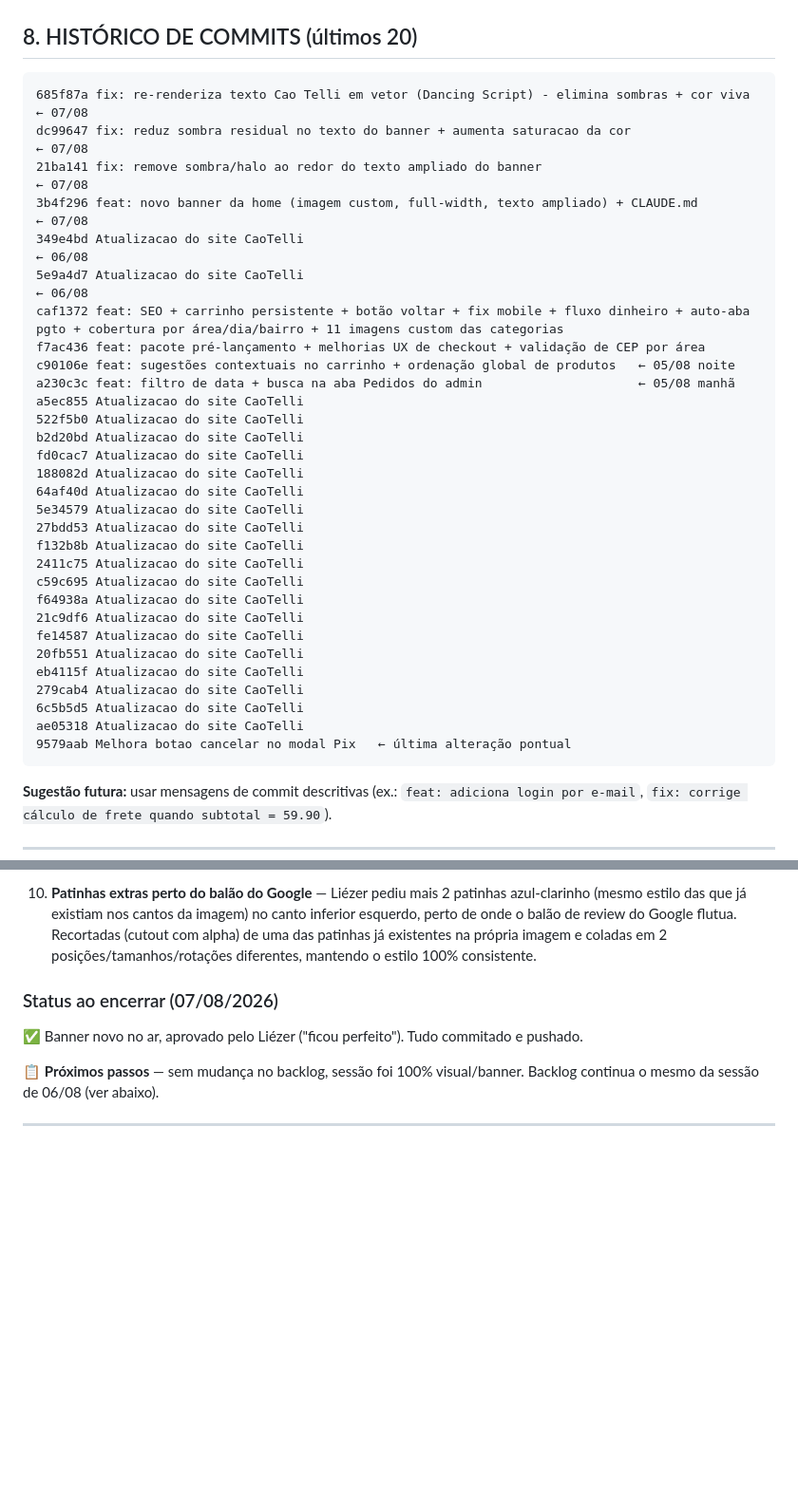
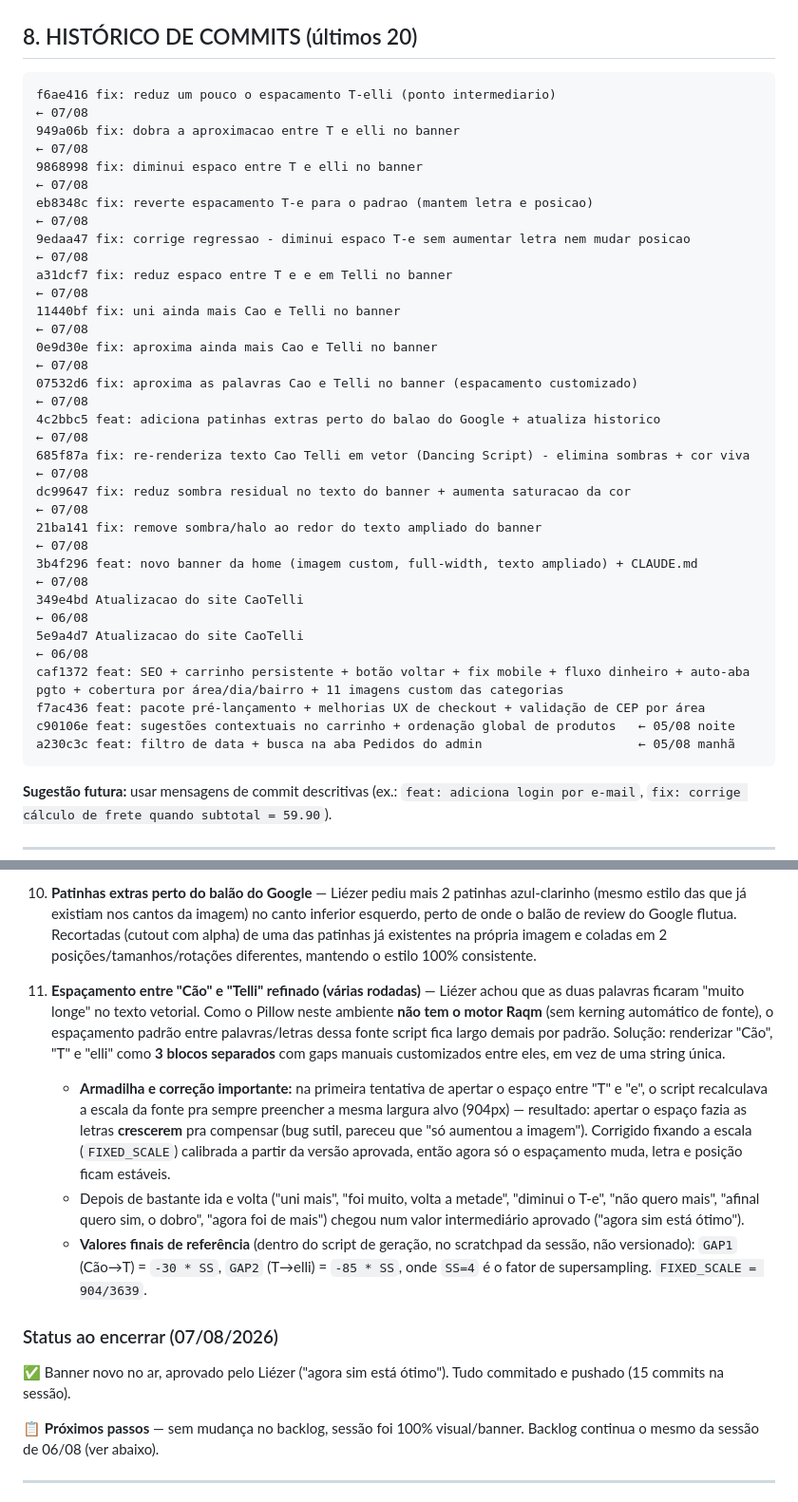
Before and after one commit to liezerlad21-commits/CaoTelli, a Markdown page: HISTORICO_PROJETO.md, 2 parts joined by grey strips. Shown at 95% size. Rendered like a GitHub page; blank space fills up the shorter version.

Commit message:
docs: atualiza historico com ajustes finais de espacamento do banner
Co-Authored-By: Claude Sonnet 5 <noreply@anthropic.com>

````diff
--- a/HISTORICO_PROJETO.md
+++ b/HISTORICO_PROJETO.md
@@ -167,36 +167,26 @@ CaoTelli/
 ## 8. HISTÓRICO DE COMMITS (últimos 20)
 
 ```
-685f87a fix: re-renderiza texto Cao Telli em vetor (Dancing Script) - elimina sombras + cor viva  ← 07/08
-dc99647 fix: reduz sombra residual no texto do banner + aumenta saturacao da cor                  ← 07/08
-21ba141 fix: remove sombra/halo ao redor do texto ampliado do banner                               ← 07/08
-3b4f296 feat: novo banner da home (imagem custom, full-width, texto ampliado) + CLAUDE.md          ← 07/08
-349e4bd Atualizacao do site CaoTelli                                                               ← 06/08
-5e9a4d7 Atualizacao do site CaoTelli                                                               ← 06/08
+f6ae416 fix: reduz um pouco o espacamento T-elli (ponto intermediario)                             ← 07/08
+949a06b fix: dobra a aproximacao entre T e elli no banner                                           ← 07/08
+9868998 fix: diminui espaco entre T e elli no banner                                                ← 07/08
+eb8348c fix: reverte espacamento T-e para o padrao (mantem letra e posicao)                         ← 07/08
+9edaa47 fix: corrige regressao - diminui espaco T-e sem aumentar letra nem mudar posicao            ← 07/08
+a31dcf7 fix: reduz espaco entre T e e em Telli no banner                                            ← 07/08
+11440bf fix: uni ainda mais Cao e Telli no banner                                                   ← 07/08
+0e9d30e fix: aproxima ainda mais Cao e Telli no banner                                              ← 07/08
+07532d6 fix: aproxima as palavras Cao e Telli no banner (espacamento customizado)                   ← 07/08
+4c2bbc5 feat: adiciona patinhas extras perto do balao do Google + atualiza historico                ← 07/08
+685f87a fix: re-renderiza texto Cao Telli em vetor (Dancing Script) - elimina sombras + cor viva    ← 07/08
+dc99647 fix: reduz sombra residual no texto do banner + aumenta saturacao da cor                    ← 07/08
+21ba141 fix: remove sombra/halo ao redor do texto ampliado do banner                                ← 07/08
+3b4f296 feat: novo banner da home (imagem custom, full-width, texto ampliado) + CLAUDE.md           ← 07/08
+349e4bd Atualizacao do site CaoTelli                                                                ← 06/08
+5e9a4d7 Atualizacao do site CaoTelli                                                                ← 06/08
 caf1372 feat: SEO + carrinho persistente + botão voltar + fix mobile + fluxo dinheiro + auto-aba pgto + cobertura por área/dia/bairro + 11 imagens custom das categorias
 f7ac436 feat: pacote pré-lançamento + melhorias UX de checkout + validação de CEP por área
 c90106e feat: sugestões contextuais no carrinho + ordenação global de produtos   ← 05/08 noite
 a230c3c feat: filtro de data + busca na aba Pedidos do admin                     ← 05/08 manhã
-a5ec855 Atualizacao do site CaoTelli
-522f5b0 Atualizacao do site CaoTelli
-b2d20bd Atualizacao do site CaoTelli
-fd0cac7 Atualizacao do site CaoTelli
-188082d Atualizacao do site CaoTelli
-64af40d Atualizacao do site CaoTelli
-5e34579 Atualizacao do site CaoTelli
-27bdd53 Atualizacao do site CaoTelli
-f132b8b Atualizacao do site CaoTelli
-2411c75 Atualizacao do site CaoTelli
-c59c695 Atualizacao do site CaoTelli
-f64938a Atualizacao do site CaoTelli
-21c9df6 Atualizacao do site CaoTelli
-fe14587 Atualizacao do site CaoTelli
-20fb551 Atualizacao do site CaoTelli
-eb4115f Atualizacao do site CaoTelli
-279cab4 Atualizacao do site CaoTelli
-6c5b5d5 Atualizacao do site CaoTelli
-ae05318 Atualizacao do site CaoTelli
-9579aab Melhora botao cancelar no modal Pix   ← última alteração pontual
 ```
 
 **Sugestão futura:** usar mensagens de commit descritivas (ex.: `feat: adiciona login por e-mail`, `fix: corrige cálculo de frete quando subtotal = 59.90`).
@@ -249,9 +239,14 @@ dc99647 fix: reduz sombra residual no texto do banner + aumenta saturacao da cor
 
 10. **Patinhas extras perto do balão do Google** — Liézer pediu mais 2 patinhas azul-clarinho (mesmo estilo das que já existiam nos cantos da imagem) no canto inferior esquerdo, perto de onde o balão de review do Google flutua. Recortadas (cutout com alpha) de uma das patinhas já existentes na própria imagem e coladas em 2 posições/tamanhos/rotações diferentes, mantendo o estilo 100% consistente.
 
+11. **Espaçamento entre "Cão" e "Telli" refinado (várias rodadas)** — Liézer achou que as duas palavras ficaram "muito longe" no texto vetorial. Como o Pillow neste ambiente **não tem o motor Raqm** (sem kerning automático de fonte), o espaçamento padrão entre palavras/letras dessa fonte script fica largo demais por padrão. Solução: renderizar "Cão", "T" e "elli" como **3 blocos separados** com gaps manuais customizados entre eles, em vez de uma string única.
+    - **Armadilha e correção importante:** na primeira tentativa de apertar o espaço entre "T" e "e", o script recalculava a escala da fonte pra sempre preencher a mesma largura alvo (904px) — resultado: apertar o espaço fazia as letras **crescerem** pra compensar (bug sutil, pareceu que "só aumentou a imagem"). Corrigido fixando a escala (`FIXED_SCALE`) calibrada a partir da versão aprovada, então agora só o espaçamento muda, letra e posição ficam estáveis.
+    - Depois de bastante ida e volta ("uni mais", "foi muito, volta a metade", "diminui o T-e", "não quero mais", "afinal quero sim, o dobro", "agora foi de mais") chegou num valor intermediário aprovado ("agora sim está ótimo").
+    - **Valores finais de referência** (dentro do script de geração, no scratchpad da sessão, não versionado): `GAP1` (Cão→T) = `-30 * SS`, `GAP2` (T→elli) = `-85 * SS`, onde `SS=4` é o fator de supersampling. `FIXED_SCALE = 904/3639`.
+
 ### Status ao encerrar (07/08/2026)
 
-✅ Banner novo no ar, aprovado pelo Liézer ("ficou perfeito"). Tudo commitado e pushado.
+✅ Banner novo no ar, aprovado pelo Liézer ("agora sim está ótimo"). Tudo commitado e pushado (15 commits na sessão).
 
 📋 **Próximos passos** — sem mudança no backlog, sessão foi 100% visual/banner. Backlog continua o mesmo da sessão de 06/08 (ver abaixo).
 
````
